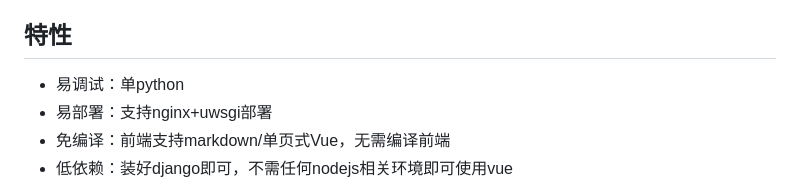
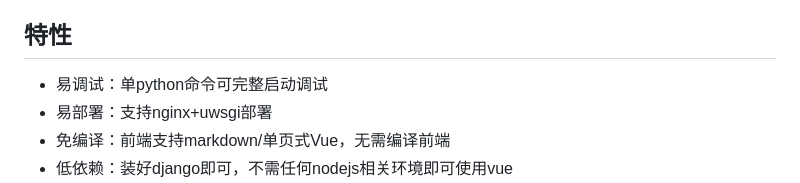
Before and after one commit to ywz978020607/drmv-miniadmin, a Markdown page: readme.md, the part around the change. Rendered like a GitHub page.

```diff
--- a/readme.md
+++ b/readme.md
@@ -4,7 +4,7 @@
 提供一个django+vue二次渲染的小网站demo，面向个人全栈量产式开发应用场景，提供一套基础小demo，方便二次开发
 
 ## 特性
-- 易调试：单python
+- 易调试：单python命令可完整启动调试
 - 易部署：支持nginx+uwsgi部署
 - 免编译：前端支持markdown/单页式Vue，无需编译前端
 - 低依赖：装好django即可，不需任何nodejs相关环境即可使用vue
```
